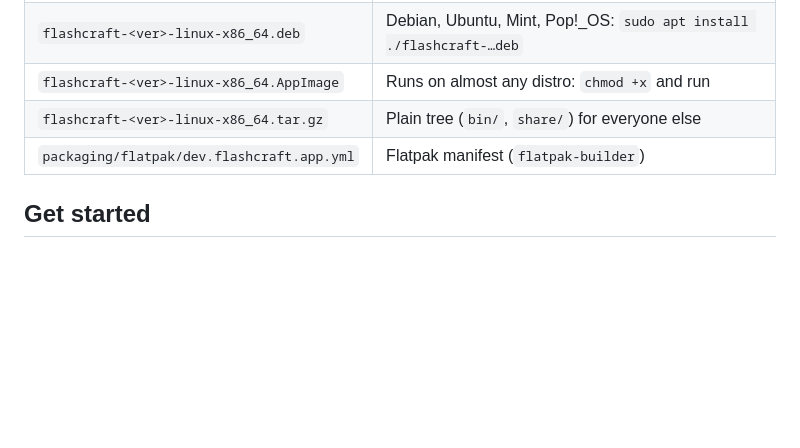
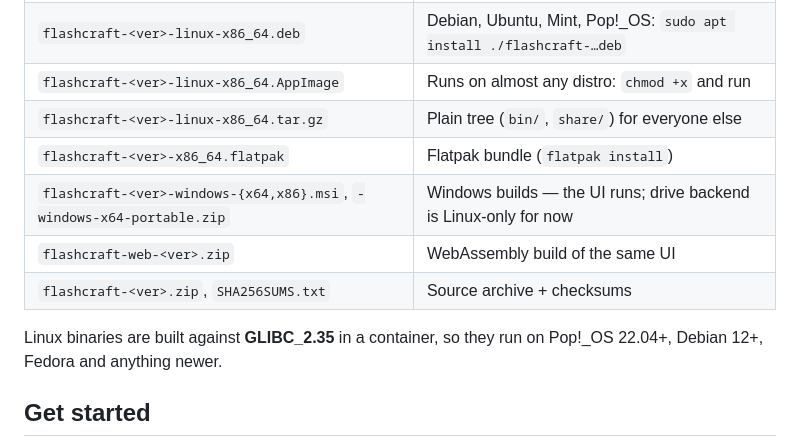
Before and after one commit to dorit33/flashcraft, a Markdown page: README.md, the part around one of its changes. Drawn GitHub-style; blank space fills up the shorter version.

```diff
--- a/README.md
+++ b/README.md
@@ -47,7 +64,13 @@
 | `flashcraft-<ver>-linux-x86_64.deb` | Debian, Ubuntu, Mint, Pop!_OS: `sudo apt install ./flashcraft-…deb` |
 | `flashcraft-<ver>-linux-x86_64.AppImage` | Runs on almost any distro: `chmod +x` and run |
 | `flashcraft-<ver>-linux-x86_64.tar.gz` | Plain tree (`bin/`, `share/`) for everyone else |
-| `packaging/flatpak/dev.flashcraft.app.yml` | Flatpak manifest (`flatpak-builder`) |
+| `flashcraft-<ver>-x86_64.flatpak` | Flatpak bundle (`flatpak install`) |
+| `flashcraft-<ver>-windows-{x64,x86}.msi`, `-windows-x64-portable.zip` | Windows builds — the UI runs; drive backend is Linux-only for now |
+| `flashcraft-web-<ver>.zip` | WebAssembly build of the same UI |
+| `flashcraft-<ver>.zip`, `SHA256SUMS.txt` | Source archive + checksums |
+
+Linux binaries are built against **GLIBC_2.35** in a container, so they run on
+Pop!_OS 22.04+, Debian 12+, Fedora and anything newer.
 
 ## Get started
 
```
Also changed, not shown: other parts of README.md (+29 -10 lines), docs/screenshot.png (added).
